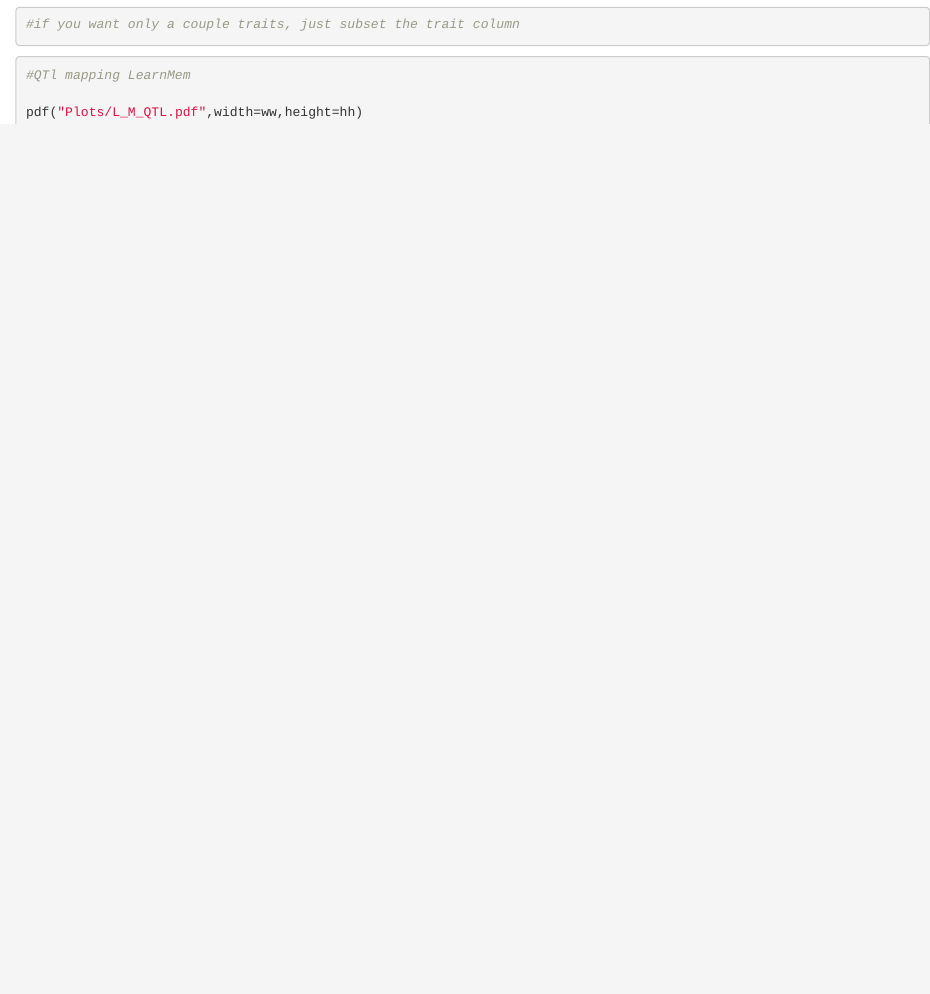
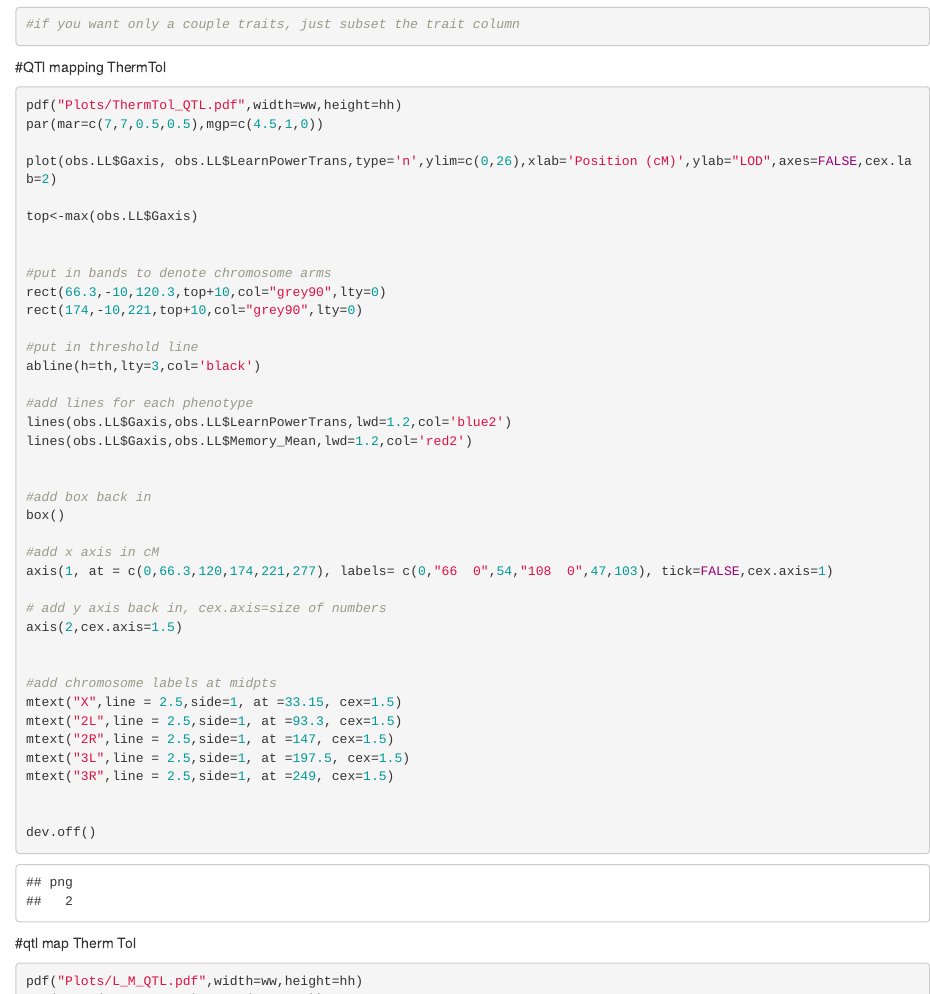
Before and after one commit to EGKingLab/LearnMemTol, an R Markdown document (Scripts/visualize_genome_scan.Rmd): the page in a window 1100 px wide, from 2170 px down. Rendered offline with R 4.5, knitr and Pandoc, with nearby package versions.

````diff
--- a/Scripts/visualize_genome_scan.Rmd
+++ b/Scripts/visualize_genome_scan.Rmd
@@ -92,9 +92,53 @@
 ```
 
 
+#QTl mapping ThermTol
 ```{r}
-#QTl mapping LearnMem
 
+pdf("Plots/ThermTol_QTL.pdf",width=ww,height=hh)
+par(mar=c(7,7,0.5,0.5),mgp=c(4.5,1,0))
+
+plot(obs.LL$Gaxis, obs.LL$LearnPowerTrans,type='n',ylim=c(0,26),xlab='Position (cM)',ylab="LOD",axes=FALSE,cex.lab=2)
+
+top<-max(obs.LL$Gaxis)
+
+
+#put in bands to denote chromosome arms
+rect(66.3,-10,120.3,top+10,col="grey90",lty=0)
+rect(174,-10,221,top+10,col="grey90",lty=0)
+
+#put in threshold line
+abline(h=th,lty=3,col='black')
+
+#add lines for each phenotype
+lines(obs.LL$Gaxis,obs.LL$LearnPowerTrans,lwd=1.2,col='blue2')
+lines(obs.LL$Gaxis,obs.LL$Memory_Mean,lwd=1.2,col='red2')
+
+
+#add box back in
+box()
+
+#add x axis in cM
+axis(1, at = c(0,66.3,120,174,221,277), labels= c(0,"66  0",54,"108  0",47,103), tick=FALSE,cex.axis=1)
+
+# add y axis back in, cex.axis=size of numbers
+axis(2,cex.axis=1.5)
+
+
+#add chromosome labels at midpts
+mtext("X",line = 2.5,side=1, at =33.15, cex=1.5)
+mtext("2L",line = 2.5,side=1, at =93.3, cex=1.5)
+mtext("2R",line = 2.5,side=1, at =147, cex=1.5)
+mtext("3L",line = 2.5,side=1, at =197.5, cex=1.5)
+mtext("3R",line = 2.5,side=1, at =249, cex=1.5)
+
+
+dev.off()
+```
+
+#qtl map Therm Tol
+
+```{r}
 pdf("Plots/L_M_QTL.pdf",width=ww,height=hh)
 par(mar=c(7,7,0.5,0.5),mgp=c(4.5,1,0))
 
````
Also changed, not shown: Scripts/identify_peaks.R (+47 -19 lines).
